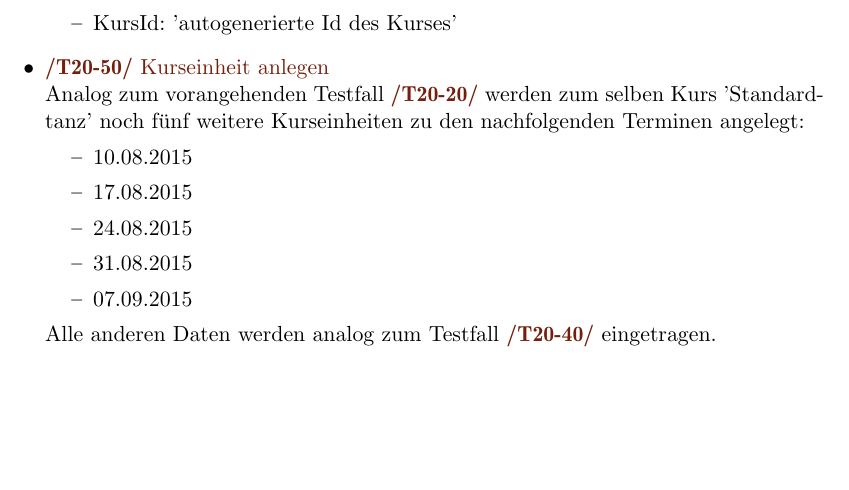
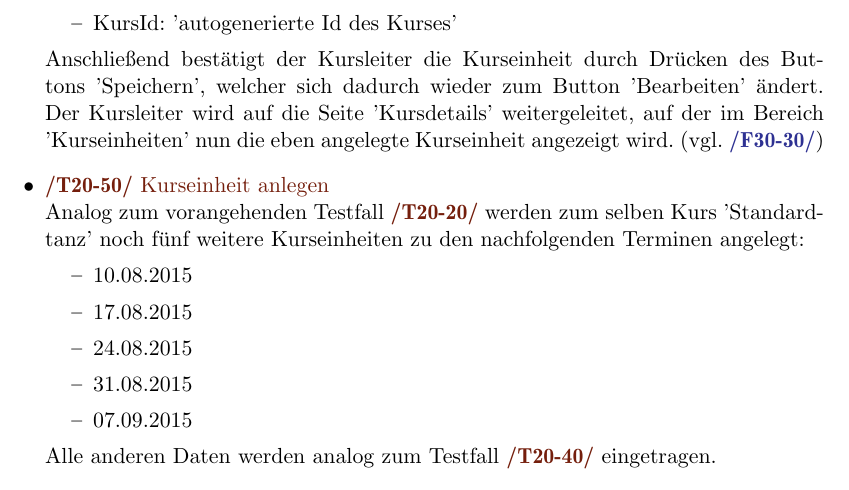
Before and after one commit to cretu90/SEP15-Team3, a LaTeX document (Documentation/1. Pflichtenheft/Pflichtenheft-SEP15.tex): part of page 42 of 55, cut so that both start at the same text, the shorter picture padded with empty space. Compiled offline with pdfLaTeX.

Commit message:
Testfälle

```diff
--- a/Documentation/1. Pflichtenheft/Pflichtenheft-SEP15.tex
+++ b/Documentation/1. Pflichtenheft/Pflichtenheft-SEP15.tex
@@ -982,6 +982,7 @@ Der Stellenwert der Qualitätskriterien begründet sich wie folgt:
 				\item Maximale Teilnehmerzahl: '10'
 				\item KursId: 'autogenerierte Id des Kurses'
 			\end{itemize}
+			Anschließend bestätigt der Kursleiter die Kurseinheit durch Drücken des Buttons 'Speichern', welcher sich dadurch wieder zum Button 'Bearbeiten' ändert. Der Kursleiter wird auf die Seite 'Kursdetails' weitergeleitet, auf der im Bereich 'Kurseinheiten' nun die eben angelegte Kurseinheit angezeigt wird. (vgl. \RefFuncBlue{/F30-30/})
 
 			\item \Test{Kurseinheit anlegen}
 			Analog zum vorangehenden Testfall \RefFuncBrown{/T20-20/} werden zum selben Kurs 'Standardtanz' noch fünf weitere Kurseinheiten zu den nachfolgenden Terminen angelegt:
```
